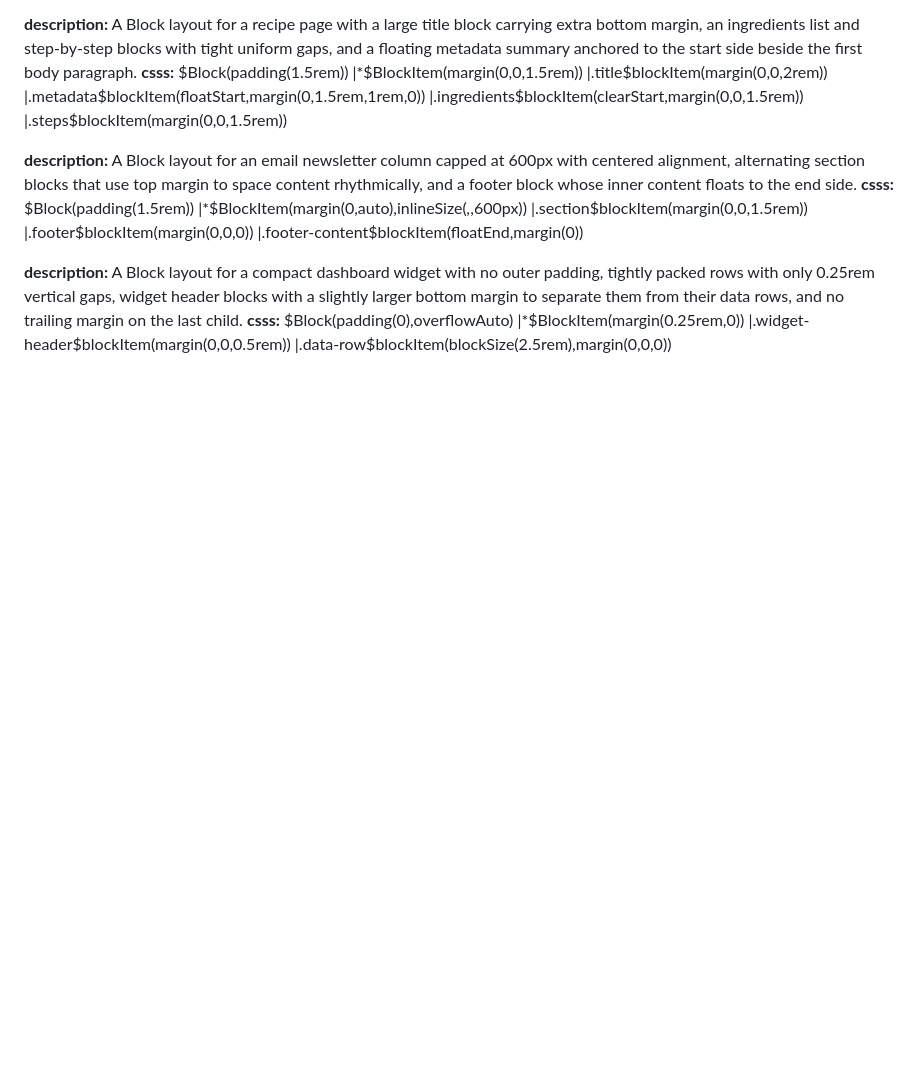
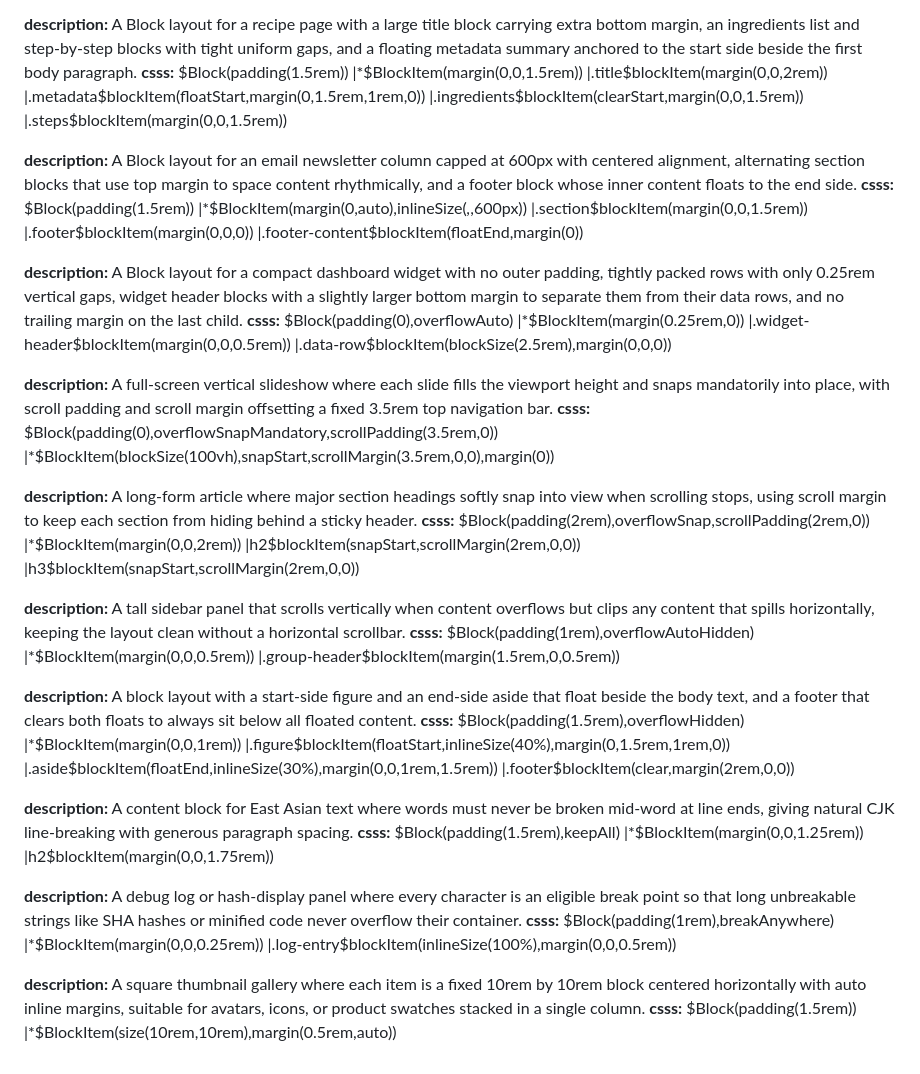
Before and after one commit to orstavik/csss, a Markdown page: shots/units/Block.md, the part around the change. Drawn GitHub-style; blank space fills up the shorter version.

Commit message:
adding examples

```diff
--- a/shots/units/Block.md
+++ b/shots/units/Block.md
@@ -143,3 +143,46 @@ $Block(padding(0),overflowAuto)
 |*$BlockItem(margin(0.25rem,0))
 |.widget-header$blockItem(margin(0,0,0.5rem))
 |.data-row$blockItem(blockSize(2.5rem),margin(0,0,0))
+
+**description:** A full-screen vertical slideshow where each slide fills the viewport height and snaps mandatorily into place, with scroll padding and scroll margin offsetting a fixed 3.5rem top navigation bar.
+**csss:**
+$Block(padding(0),overflowSnapMandatory,scrollPadding(3.5rem,0))
+|*$BlockItem(blockSize(100vh),snapStart,scrollMargin(3.5rem,0,0),margin(0))
+
+**description:** A long-form article where major section headings softly snap into view when scrolling stops, using scroll margin to keep each section from hiding behind a sticky header.
+**csss:**
+$Block(padding(2rem),overflowSnap,scrollPadding(2rem,0))
+|*$BlockItem(margin(0,0,2rem))
+|h2$blockItem(snapStart,scrollMargin(2rem,0,0))
+|h3$blockItem(snapStart,scrollMargin(2rem,0,0))
+
+**description:** A tall sidebar panel that scrolls vertically when content overflows but clips any content that spills horizontally, keeping the layout clean without a horizontal scrollbar.
+**csss:**
+$Block(padding(1rem),overflowAutoHidden)
+|*$BlockItem(margin(0,0,0.5rem))
+|.group-header$blockItem(margin(1.5rem,0,0.5rem))
+
+**description:** A block layout with a start-side figure and an end-side aside that float beside the body text, and a footer that clears both floats to always sit below all floated content.
+**csss:**
+$Block(padding(1.5rem),overflowHidden)
+|*$BlockItem(margin(0,0,1rem))
+|.figure$blockItem(floatStart,inlineSize(40%),margin(0,1.5rem,1rem,0))
+|.aside$blockItem(floatEnd,inlineSize(30%),margin(0,0,1rem,1.5rem))
+|.footer$blockItem(clear,margin(2rem,0,0))
+
+**description:** A content block for East Asian text where words must never be broken mid-word at line ends, giving natural CJK line-breaking with generous paragraph spacing.
+**csss:**
+$Block(padding(1.5rem),keepAll)
+|*$BlockItem(margin(0,0,1.25rem))
+|h2$blockItem(margin(0,0,1.75rem))
+
+**description:** A debug log or hash-display panel where every character is an eligible break point so that long unbreakable strings like SHA hashes or minified code never overflow their container.
+**csss:**
+$Block(padding(1rem),breakAnywhere)
+|*$BlockItem(margin(0,0,0.25rem))
+|.log-entry$blockItem(inlineSize(100%),margin(0,0,0.5rem))
+
+**description:** A square thumbnail gallery where each item is a fixed 10rem by 10rem block centered horizontally with auto inline margins, suitable for avatars, icons, or product swatches stacked in a single column.
+**csss:**
+$Block(padding(1.5rem))
+|*$BlockItem(size(10rem,10rem),margin(0.5rem,auto))
```
